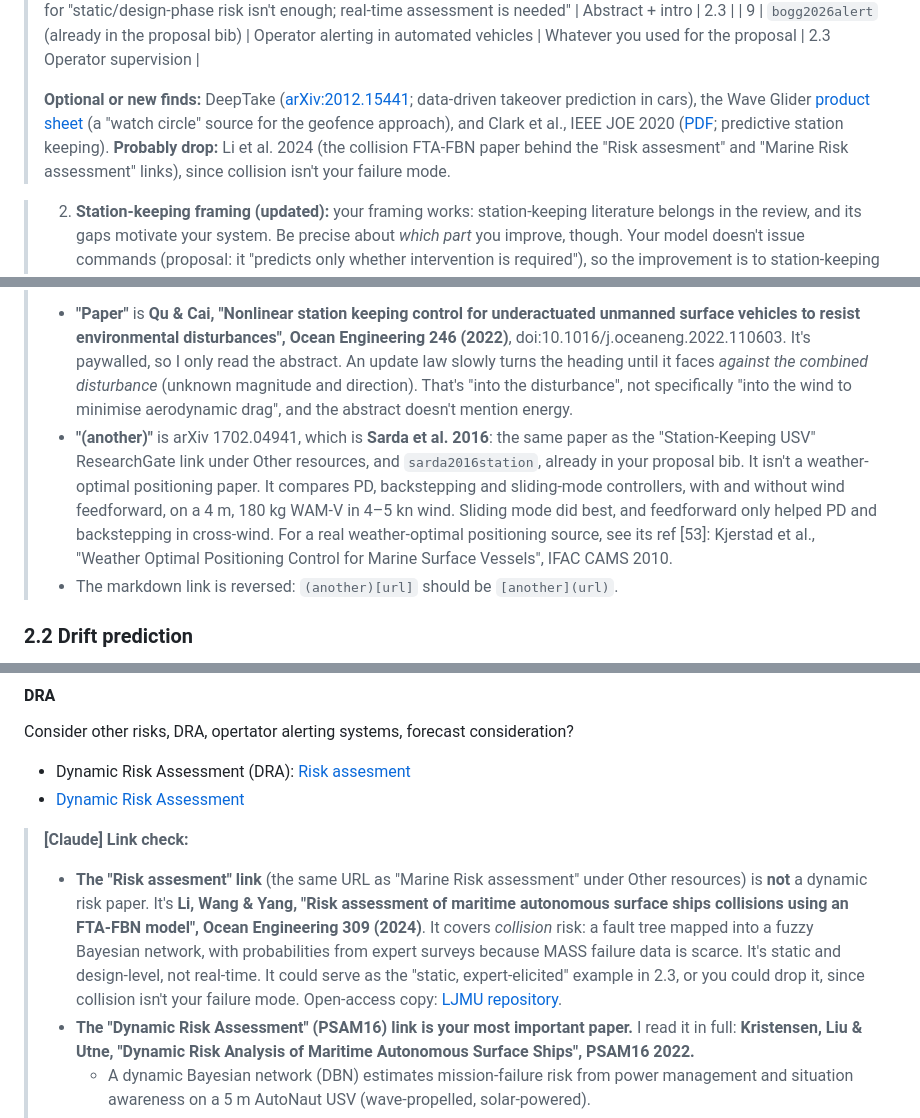
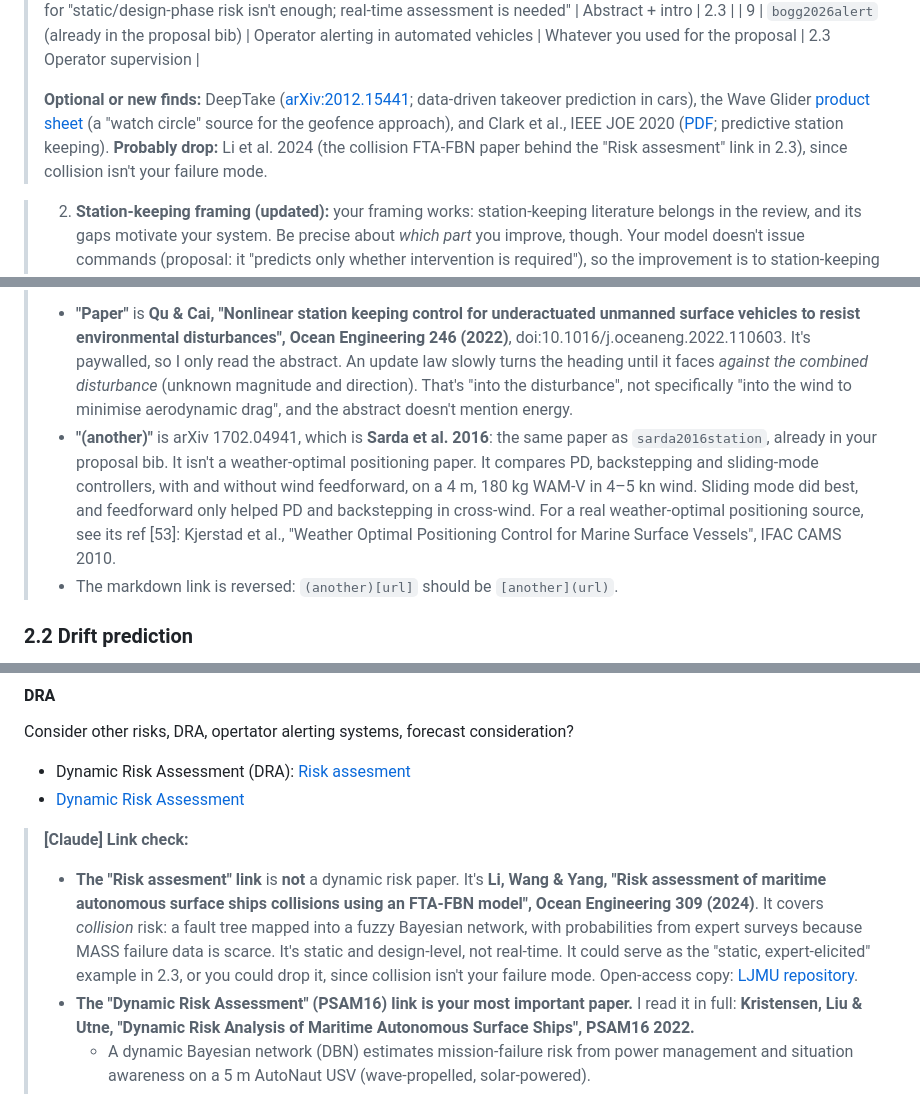
Before and after one commit to jakecush1/autonomous-pilot-ML, a Markdown page: docs/2_Background_Jake_Rowan.md, 3 parts joined by grey strips. Rendered like a GitHub page.

```diff
--- a/docs/2_Background_Jake_Rowan.md
+++ b/docs/2_Background_Jake_Rowan.md
@@ -16,7 +15,7 @@
 > | 8 | **Na et al. 2025**, qualitative MASS risk (COFA-HAZID), JMSE 13:970. [MDPI](https://www.mdpi.com/2077-1312/13/5/970) | A one-line citation for "static/design-phase risk isn't enough; real-time assessment is needed" | Abstract + intro | 2.3 |
 > | 9 | `bogg2026alert` (already in the proposal bib) | Operator alerting in automated vehicles | Whatever you used for the proposal | 2.3 Operator supervision |
 >
-> **Optional or new finds:** DeepTake ([arXiv:2012.15441](https://arxiv.org/abs/2012.15441); data-driven takeover prediction in cars), the Wave Glider [product sheet](https://www.boeing.com/resources/boeingdotcom/defense/autonomous-systems/wave-glider-sharc/wave_glider_product_sheet.pdf) (a "watch circle" source for the geofence approach), and Clark et al., IEEE JOE 2020 ([PDF](https://ai.jpl.nasa.gov/public/papers/clark-joe2019-station.pdf); predictive station keeping). **Probably drop:** Li et al. 2024 (the collision FTA-FBN paper behind the "Risk assesment" and "Marine Risk assessment" links), since collision isn't your failure mode.
+> **Optional or new finds:** DeepTake ([arXiv:2012.15441](https://arxiv.org/abs/2012.15441); data-driven takeover prediction in cars), the Wave Glider [product sheet](https://www.boeing.com/resources/boeingdotcom/defense/autonomous-systems/wave-glider-sharc/wave_glider_product_sheet.pdf) (a "watch circle" source for the geofence approach), and Clark et al., IEEE JOE 2020 ([PDF](https://ai.jpl.nasa.gov/public/papers/clark-joe2019-station.pdf); predictive station keeping). **Probably drop:** Li et al. 2024 (the collision FTA-FBN paper behind the "Risk assesment" link in 2.3), since collision isn't your failure mode.
 
 
 > 2. **Station-keeping framing (updated):** your framing works: station-keeping literature belongs in the review, and its gaps motivate your system. Be precise about *which part* you improve, though. Your model doesn't issue commands (proposal: it "predicts only whether intervention is required"), so the improvement is to station-keeping *supervision* (when a human must act), not to the *control law* that holds position. The proposal's intro calls control-law work "a different problem", so add one sentence in this document that bridges the two (control = how the vessel holds station; this project = supervising station keeping) so a marker doesn't see a contradiction.
@@ -147,7 +146,7 @@ Another interesting approach to saving energy while geofencing is using Weather
 
 > **[Claude] Link check:**
 > - **"Paper"** is **Qu & Cai, "Nonlinear station keeping control for underactuated unmanned surface vehicles to resist environmental disturbances", Ocean Engineering 246 (2022)**, doi:10.1016/j.oceaneng.2022.110603. It's paywalled, so I only read the abstract. An update law slowly turns the heading until it faces *against the combined disturbance* (unknown magnitude and direction). That's "into the disturbance", not specifically "into the wind to minimise aerodynamic drag", and the abstract doesn't mention energy.
-> - **"(another)"** is arXiv 1702.04941, which is **Sarda et al. 2016**: the same paper as the "Station-Keeping USV" ResearchGate link under Other resources, and `sarda2016station`, already in your proposal bib. It isn't a weather-optimal positioning paper. It compares PD, backstepping and sliding-mode controllers, with and without wind feedforward, on a 4 m, 180 kg WAM-V in 4–5 kn wind. Sliding mode did best, and feedforward only helped PD and backstepping in cross-wind. For a real weather-optimal positioning source, see its ref [53]: Kjerstad et al., "Weather Optimal Positioning Control for Marine Surface Vessels", IFAC CAMS 2010.
+> - **"(another)"** is arXiv 1702.04941, which is **Sarda et al. 2016**: the same paper as `sarda2016station`, already in your proposal bib. It isn't a weather-optimal positioning paper. It compares PD, backstepping and sliding-mode controllers, with and without wind feedforward, on a 4 m, 180 kg WAM-V in 4–5 kn wind. Sliding mode did best, and feedforward only helped PD and backstepping in cross-wind. For a real weather-optimal positioning source, see its ref [53]: Kjerstad et al., "Weather Optimal Positioning Control for Marine Surface Vessels", IFAC CAMS 2010.
 > - The markdown link is reversed: `(another)[url]` should be `[another](url)`.
 
 ### 2.2 Drift prediction
@@ -172,7 +171,7 @@ Consider other risks, DRA, opertator alerting systems, forecast consideration?
 - [Dynamic Risk Assessment](https://www.iapsam.org/PSAM16/papers/SU247-PSAM16.pdf)
 
 > **[Claude] Link check:**
-> - **The "Risk assesment" link** (the same URL as "Marine Risk assessment" under Other resources) is **not** a dynamic risk paper. It's **Li, Wang & Yang, "Risk assessment of maritime autonomous surface ships collisions using an FTA-FBN model", Ocean Engineering 309 (2024)**. It covers *collision* risk: a fault tree mapped into a fuzzy Bayesian network, with probabilities from expert surveys because MASS failure data is scarce. It's static and design-level, not real-time. It could serve as the "static, expert-elicited" example in 2.3, or you could drop it, since collision isn't your failure mode. Open-access copy: [LJMU repository](https://researchonline.ljmu.ac.uk/id/eprint/24721/).
+> - **The "Risk assesment" link** is **not** a dynamic risk paper. It's **Li, Wang & Yang, "Risk assessment of maritime autonomous surface ships collisions using an FTA-FBN model", Ocean Engineering 309 (2024)**. It covers *collision* risk: a fault tree mapped into a fuzzy Bayesian network, with probabilities from expert surveys because MASS failure data is scarce. It's static and design-level, not real-time. It could serve as the "static, expert-elicited" example in 2.3, or you could drop it, since collision isn't your failure mode. Open-access copy: [LJMU repository](https://researchonline.ljmu.ac.uk/id/eprint/24721/).
 > - **The "Dynamic Risk Assessment" (PSAM16) link is your most important paper.** I read it in full: **Kristensen, Liu & Utne, "Dynamic Risk Analysis of Maritime Autonomous Surface Ships", PSAM16 2022.**
 >   - A dynamic Bayesian network (DBN) estimates mission-failure risk from power management and situation awareness on a 5 m AutoNaut USV (wave-propelled, solar-powered).
 >   - Case study: a 19-day mission off Norway, operating within a defined area. A shore operator checked in **every 2 hours**, which is also the DBN's time step. That's very close to OOR's pilot cadence. The real vessel grounded in a storm after losing communications with a low battery, and the model's risk rose before the event.
```
Also changed, not shown: other parts of docs/2_Background_Jake_Rowan.md (+0 -7 lines).
